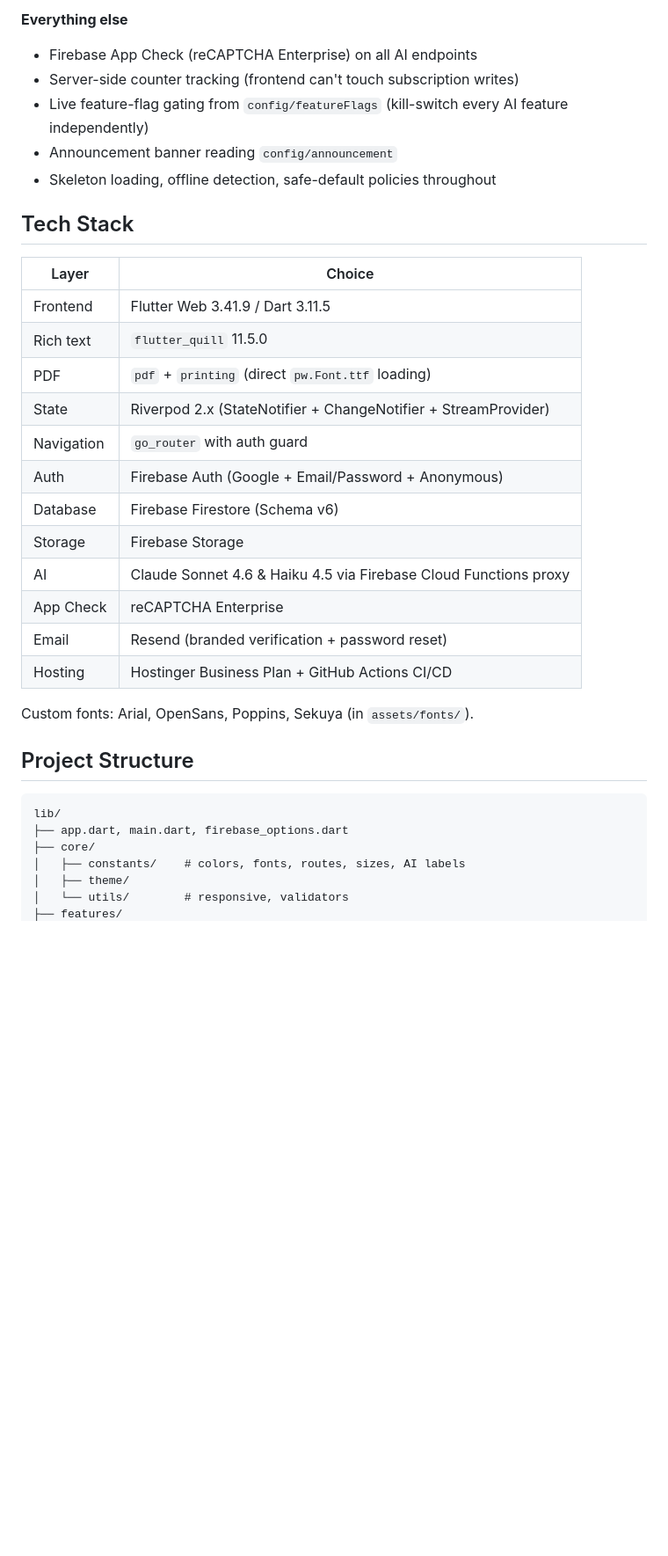
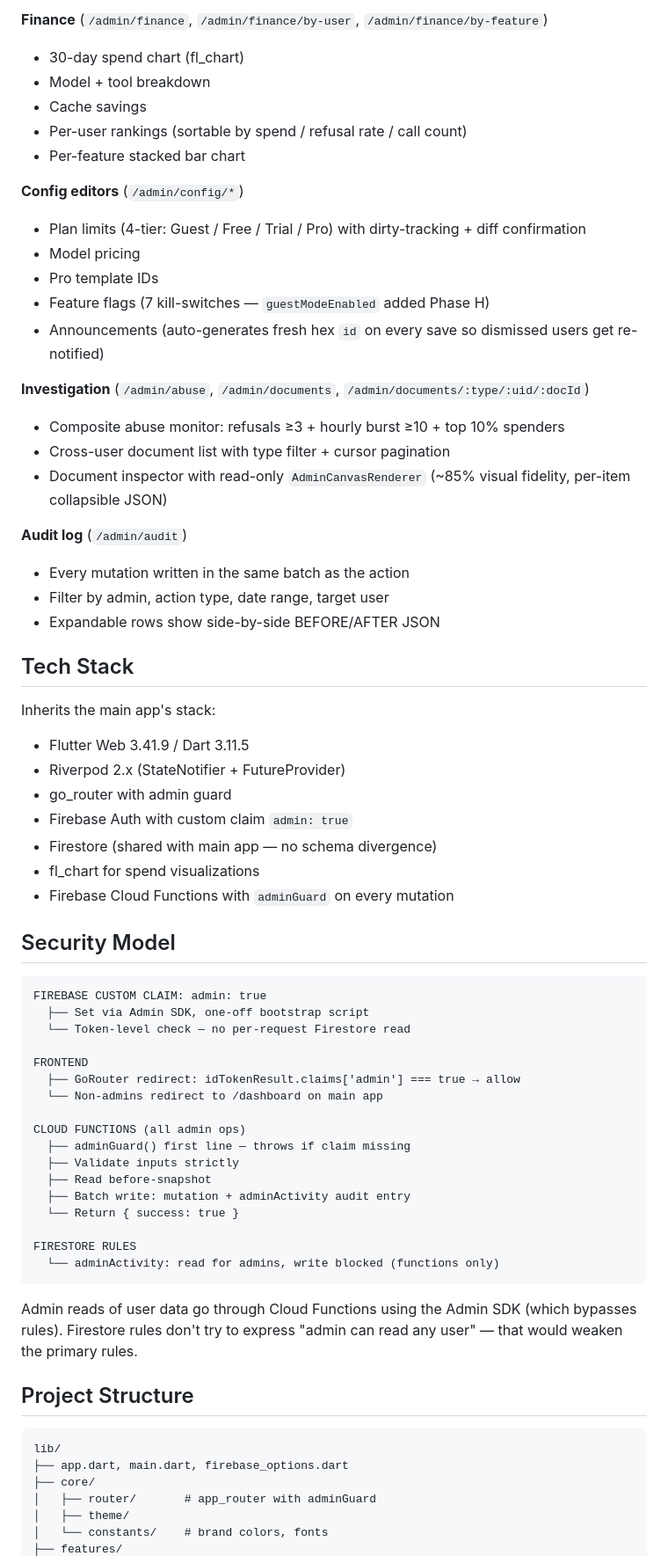
Before and after one commit to Ahmad-Ali-121/kitaura-admin, a Markdown page: README.md, the part around one of its changes. Shown at 88% size. Rendered like a GitHub page; blank space fills up the shorter version.

````diff
--- a/README.md
+++ b/README.md
@@ -46,29 +62,63 @@ KitAura is a free document-building SaaS that lets anyone create professional CV
 
-**Everything else**
-- Firebase App Check (reCAPTCHA Enterprise) on all AI endpoints
-- Server-side counter tracking (frontend can't touch subscription writes)
-- Live feature-flag gating from `config/featureFlags` (kill-switch every AI feature independently)
-- Announcement banner reading `config/announcement`
-- Skeleton loading, offline detection, safe-default policies throughout
+**Finance** (`/admin/finance`, `/admin/finance/by-user`, `/admin/finance/by-feature`)
+- 30-day spend chart (fl_chart)
+- Model + tool breakdown
+- Cache savings
+- Per-user rankings (sortable by spend / refusal rate / call count)
+- Per-feature stacked bar chart
+
+**Config editors** (`/admin/config/*`)
+- Plan limits (4-tier: Guest / Free / Trial / Pro) with dirty-tracking + diff confirmation
+- Model pricing
+- Pro template IDs
+- Feature flags (7 kill-switches — `guestModeEnabled` added Phase H)
+- Announcements (auto-generates fresh hex `id` on every save so dismissed users get re-notified)
+
+**Investigation** (`/admin/abuse`, `/admin/documents`, `/admin/documents/:type/:uid/:docId`)
+- Composite abuse monitor: refusals ≥3 + hourly burst ≥10 + top 10% spenders
+- Cross-user document list with type filter + cursor pagination
+- Document inspector with read-only `AdminCanvasRenderer` (~85% visual fidelity, per-item collapsible JSON)
+
+**Audit log** (`/admin/audit`)
+- Every mutation written in the same batch as the action
+- Filter by admin, action type, date range, target user
+- Expandable rows show side-by-side BEFORE/AFTER JSON
 
 ## Tech Stack
 
-| Layer | Choice |
-|---|---|
-| Frontend | Flutter Web 3.41.9 / Dart 3.11.5 |
-| Rich text | `flutter_quill` 11.5.0 |
-| PDF | `pdf` + `printing` (direct `pw.Font.ttf` loading) |
-| State | Riverpod 2.x (StateNotifier + ChangeNotifier + StreamProvider) |
-| Navigation | `go_router` with auth guard |
-| Auth | Firebase Auth (Google + Email/Password + Anonymous) |
-| Database | Firebase Firestore (Schema v6) |
-| Storage | Firebase Storage |
-| AI | Claude Sonnet 4.6 & Haiku 4.5 via Firebase Cloud Functions proxy |
-| App Check | reCAPTCHA Enterprise |
-| Email | Resend (branded verification + password reset) |
-| Hosting | Hostinger Business Plan + GitHub Actions CI/CD |
+Inherits the main app's stack:
 
-Custom fonts: Arial, OpenSans, Poppins, Sekuya (in `assets/fonts/`).
+- Flutter Web 3.41.9 / Dart 3.11.5
+- Riverpod 2.x (StateNotifier + FutureProvider)
+- go_router with admin guard
+- Firebase Auth with custom claim `admin: true`
+- Firestore (shared with main app — no schema divergence)
+- fl_chart for spend visualizations
+- Firebase Cloud Functions with `adminGuard` on every mutation
+
+## Security Model
+
+```
+FIREBASE CUSTOM CLAIM: admin: true
+  ├── Set via Admin SDK, one-off bootstrap script
+  └── Token-level check — no per-request Firestore read
+
+FRONTEND
+  ├── GoRouter redirect: idTokenResult.claims['admin'] === true → allow
+  └── Non-admins redirect to /dashboard on main app
+
+CLOUD FUNCTIONS (all admin ops)
+  ├── adminGuard() first line — throws if claim missing
+  ├── Validate inputs strictly
+  ├── Read before-snapshot
+  ├── Batch write: mutation + adminActivity audit entry
+  └── Return { success: true }
+
+FIRESTORE RULES
+  └── adminActivity: read for admins, write blocked (functions only)
+```
+
+Admin reads of user data go through Cloud Functions using the Admin SDK (which bypasses rules). Firestore rules don't try to express "admin can read any user" — that would weaken the primary rules.
 
 ## Project Structure
 
@@ -76,7 +126,7 @@ Custom fonts: Arial, OpenSans, Poppins, Sekuya (in `assets/fonts/`).
 lib/
 ├── app.dart, main.dart, firebase_options.dart
 ├── core/
-│   ├── constants/    # colors, fonts, routes, sizes, AI labels
+│   ├── router/       # app_router with adminGuard
 │   ├── theme/
-│   └── utils/        # responsive, validators
+│   └── constants/    # brand colors, fonts
 ├── features/
````
Also changed, not shown: other parts of README.md (+127 -152 lines).
